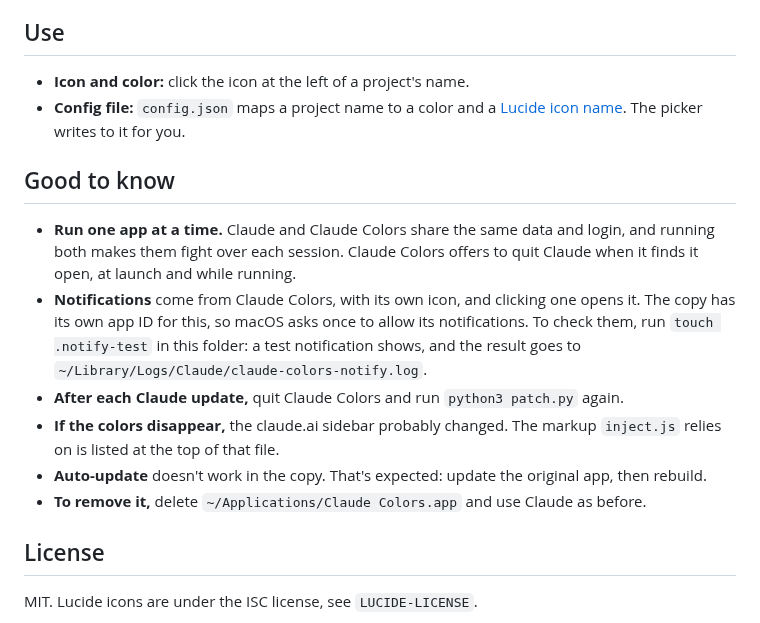
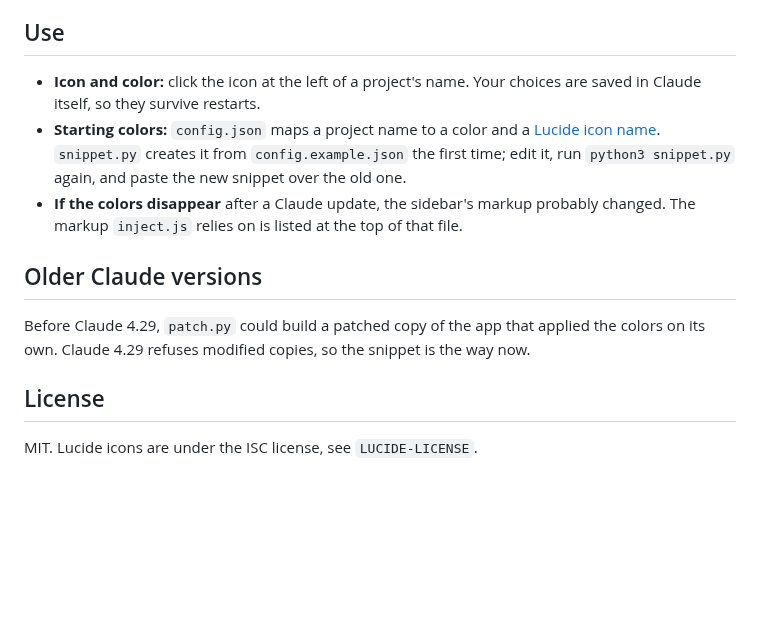
Before and after one commit to thomasdqr/claude-desktop-mods, a Markdown page: README.md, the part around one of its changes. GitHub-like rendering; blank space fills up the shorter version.

```diff
--- a/README.md
+++ b/README.md
@@ -55,26 +56,19 @@ for Keychain access: click "Always Allow".
 
 ## Use
 
-- **Icon and color:** click the icon at the left of a project's name.
-- **Config file:** `config.json` maps a project name to a color and a
-  [Lucide icon name](https://lucide.dev/icons). The picker writes to it for you.
+- **Icon and color:** click the icon at the left of a project's name. Your choices are saved
+  in Claude itself, so they survive restarts.
+- **Starting colors:** `config.json` maps a project name to a color and a
+  [Lucide icon name](https://lucide.dev/icons). `snippet.py` creates it from
+  `config.example.json` the first time; edit it, run `python3 snippet.py` again, and paste
+  the new snippet over the old one.
+- **If the colors disappear** after a Claude update, the sidebar's markup probably changed.
+  The markup `inject.js` relies on is listed at the top of that file.
 
-## Good to know
+## Older Claude versions
 
-- **Run one app at a time.** Claude and Claude Colors share the same data and login, and
-  running both makes them fight over each session. Claude Colors offers to quit Claude when
-  it finds it open, at launch and while running.
-- **Notifications** come from Claude Colors, with its own icon, and clicking one opens it.
-  The copy has its own app ID for this, so macOS asks once to allow its notifications.
-  To check them, run
-  `touch .notify-test` in this folder: a test notification shows, and the result goes to
-  `~/Library/Logs/Claude/claude-colors-notify.log`.
-- **After each Claude update,** quit Claude Colors and run `python3 patch.py` again.
-- **If the colors disappear,** the claude.ai sidebar probably changed. The markup
-  `inject.js` relies on is listed at the top of that file.
-- **Auto-update** doesn't work in the copy. That's expected: update the original app,
-  then rebuild.
-- **To remove it,** delete `~/Applications/Claude Colors.app` and use Claude as before.
+Before Claude 4.29, `patch.py` could build a patched copy of the app that applied the
+colors on its own. Claude 4.29 refuses modified copies, so the snippet is the way now.
 
 ## License
 
```
Also changed, not shown: other parts of README.md (+21 -20 lines), docs/sidebar.png, 5 other files.
